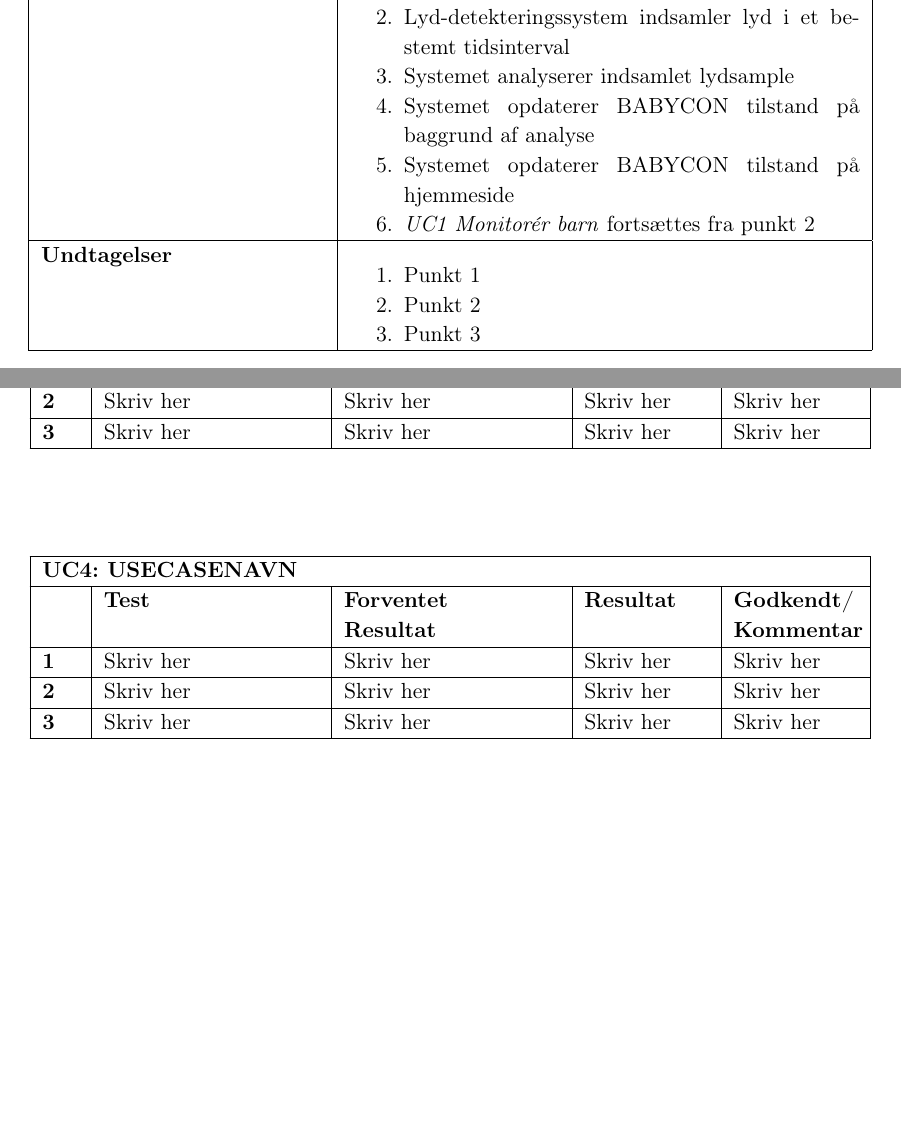
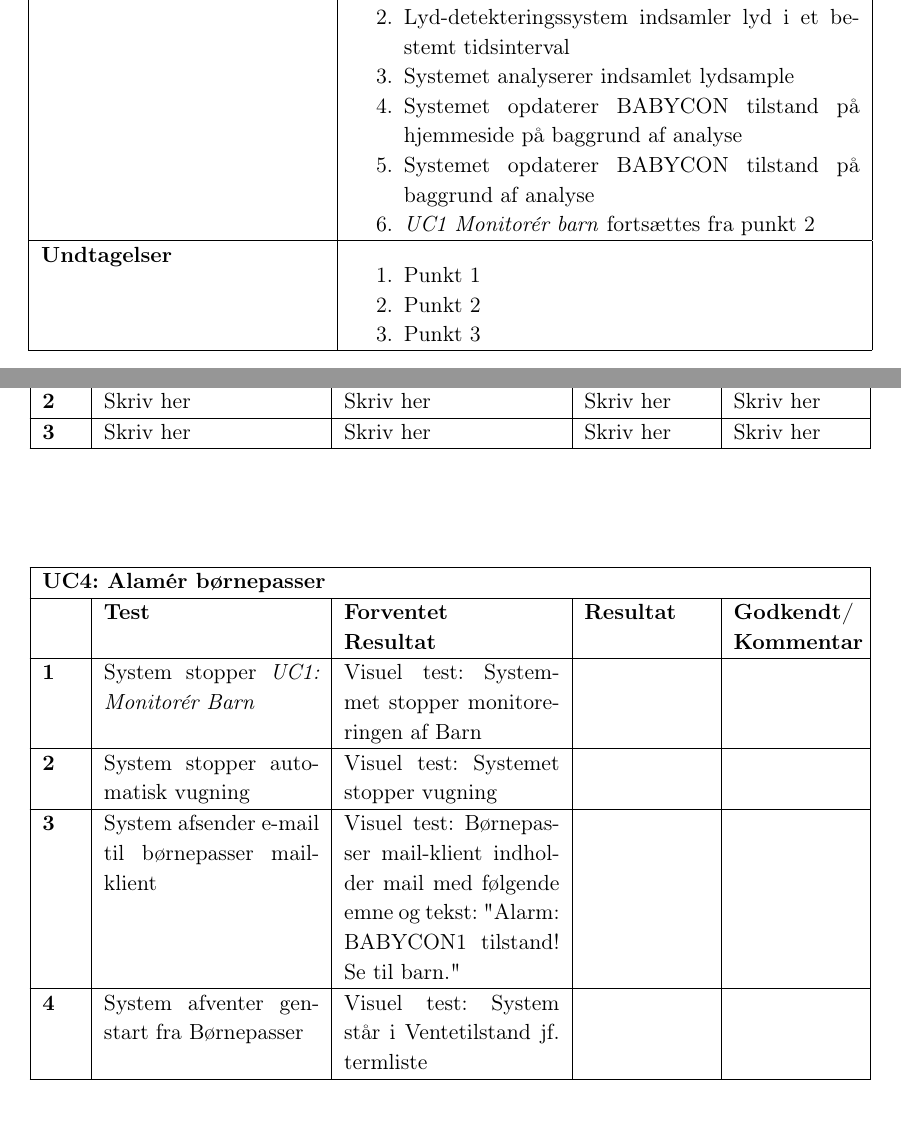
Before and after one commit to mickkn/E4PRJ4, a LaTeX book (Projektdokumentation/Master.tex, which reads Projektdokumentation/filer/accepttest/uc4.tex, Projektdokumentation/filer/kravspec/UC1.tex): two parts of pages 8 and 28 of 31 before the commit and two parts of pages 8 and 28 of 33 after it, joined at a grey line, cut so that both start at the same text, the shorter picture padded with empty space. Compiled offline with pdfLaTeX.

Commit message:
Accepttest opdateret

```diff
--- a/Projektdokumentation/filer/accepttest/uc4.tex
+++ b/Projektdokumentation/filer/accepttest/uc4.tex
@@ -3,7 +3,7 @@
 	\label{accepttest:uc4}
 \begin{longtable}{|p{0,65cm}|p{3,8cm}|p{3,8cm}|p{2,2cm}|p{2,2cm}|} % l for left, c for center, r for right
 \hline
-\multicolumn{5}{|l|}{\textbf{UC4: USECASENAVN}} \\ \hline
+\multicolumn{5}{|l|}{\textbf{UC4: Alamér børnepasser}} \\ \hline
 \multicolumn{1}{|c|}{} &
 \textbf{Test} &
 \textbf{Forventet \newline Resultat} &
@@ -26,22 +26,28 @@
 % &Resultat
 % &Godkendt/Kommentar
 
-\textbf{1}	&Skriv her
-			&Skriv her
-			&Skriv her
-			&Skriv her
+\textbf{1}	&System stopper \textit{UC1: Monitorér Barn}
+			&Visuel test: Systemmet stopper monitoreringen af Barn
+			&
+			&
 			\\\hline
 
-\textbf{2}	&Skriv her
-			&Skriv her
-			&Skriv her
-			&Skriv her
+\textbf{2}	&System stopper automatisk vugning
+			&Visuel test: Systemet stopper vugning
+			&
+			&
 			\\\hline
 
-\textbf{3}	&Skriv her
-			&Skriv her
-			&Skriv her
-			&Skriv her
+\textbf{3}	&System afsender e-mail til børnepasser mail-klient
+			&Visuel test: Børnepasser mail-klient indholder mail med følgende emne og tekst: "Alarm: BABYCON1 tilstand! Se til barn."
+			&
+			&
+			\\\hline
+
+\textbf{4}	&System afventer genstart fra Børnepasser
+			&Visuel test: System står i Ventetilstand jf. termliste
+			&
+			&
 			\\\hline
 
 \end{longtable}
--- a/Projektdokumentation/filer/kravspec/UC1.tex
+++ b/Projektdokumentation/filer/kravspec/UC1.tex
@@ -23,9 +23,9 @@
 
 				\item Systemet analyserer indsamlet lydsample
 
+				\item Systemet opdaterer BABYCON tilstand på hjemmeside på baggrund af analyse
+
 				\item Systemet opdaterer BABYCON tilstand på baggrund af analyse
-
-				\item Systemet opdaterer BABYCON tilstand på hjemmeside
 
 				\item \textit{UC1 Monitorér barn} fortsættes fra punkt 2
 
```
